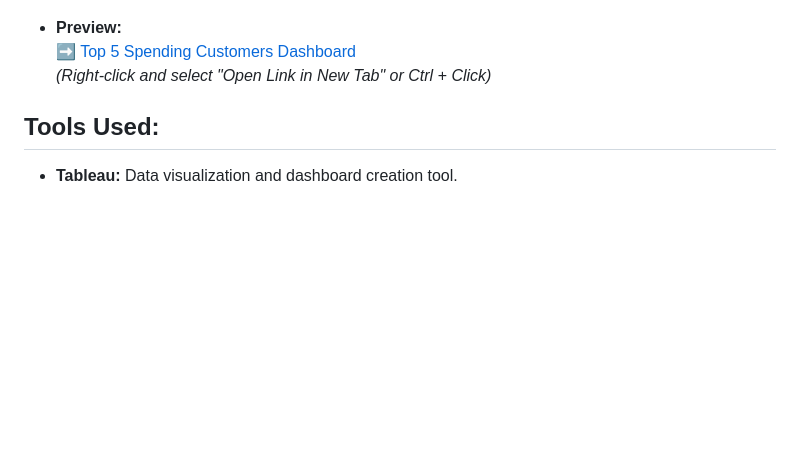
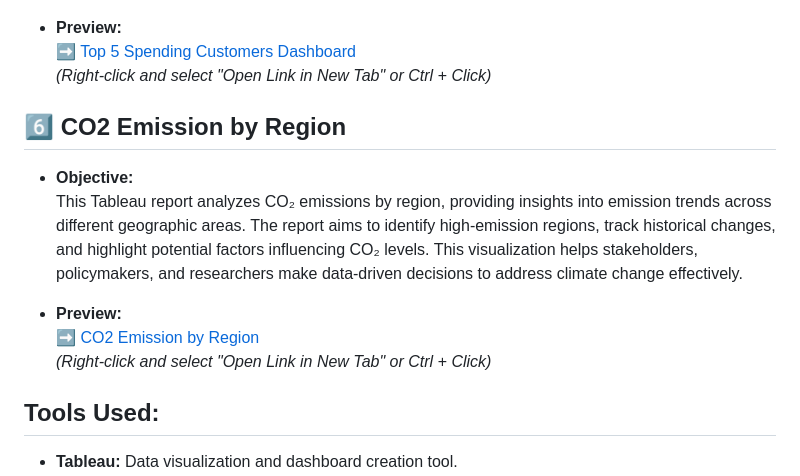
Before and after one commit to jamestnanthikattu/Data-Insights-with-Tableau, a Markdown page: README.md, the part around the change. Rendered like a GitHub page; blank space fills up the shorter version.

Commit message:
Update README.md
Added the CO2 Emission by Region

```diff
--- a/README.md
+++ b/README.md
@@ -83,6 +83,17 @@ Explore my interactive dashboards and visualizations on **Tableau Public**:
   ➡️ [Top 5 Spending Customers Dashboard](https://public.tableau.com/app/profile/james.nanthikattu5986/viz/Top5SpendingCustomers/Sheet1)
   *(Right-click and select "Open Link in New Tab" or Ctrl + Click)*
 
+## 6️⃣ CO2 Emission by Region
+
+- **Objective:**
+This Tableau report analyzes CO₂ emissions by region, providing insights into emission trends across different geographic areas. The report aims to identify high-emission regions, track historical changes, and highlight potential factors influencing CO₂ levels. This visualization helps stakeholders, policymakers, and researchers make data-driven decisions to address climate change effectively.
+
+
+- **Preview:**
+  ➡️ [CO2 Emission by Region](https://public.tableau.com/app/profile/james.nanthikattu5986/viz/CO2ProductionbyRegion_17393967613580/Sheet1)
+  *(Right-click and select "Open Link in New Tab" or Ctrl + Click)*
+
+
 ## Tools Used:
 - **Tableau:** Data visualization and dashboard creation tool.
 - **Public Data Sources:** Data sources related to influenza-related deaths and population statistics.
```
